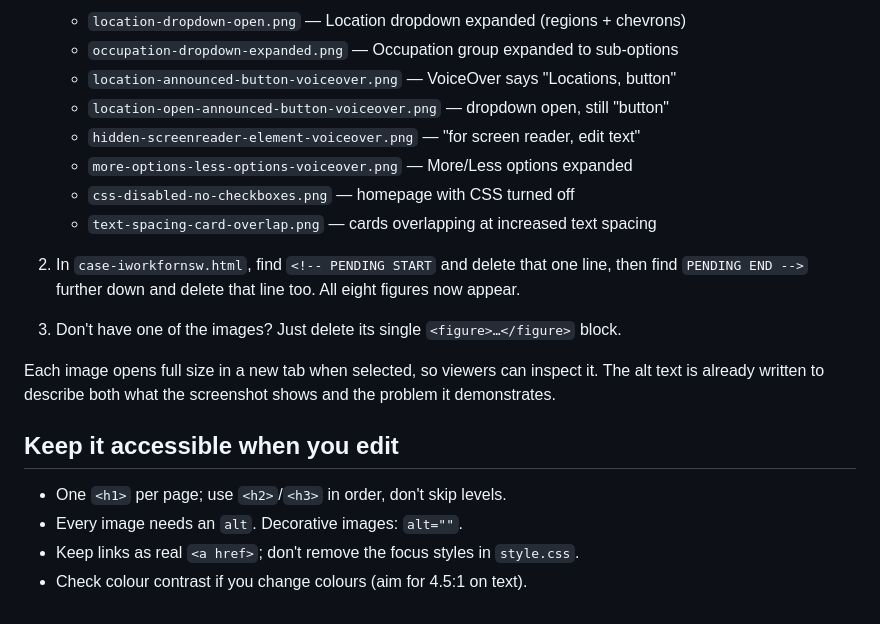
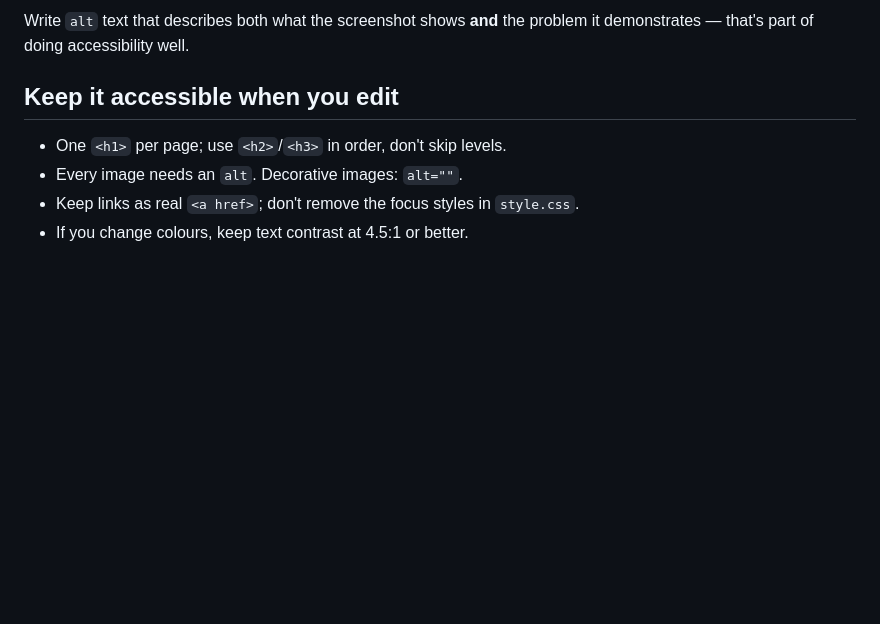
Before and after one commit to tashukbiz/accessibility, a Markdown page: README.md, the part around one of its changes. Rendered like a GitHub page; blank space fills up the shorter version.

```diff
--- a/README.md
+++ b/README.md
@@ -85,25 +67,10 @@ inside a comment. To switch them on:
 
-   - `location-dropdown-open.png` — Location dropdown expanded (regions + chevrons)
-   - `occupation-dropdown-expanded.png` — Occupation group expanded to sub-options
-   - `location-announced-button-voiceover.png` — VoiceOver says "Locations, button"
-   - `location-open-announced-button-voiceover.png` — dropdown open, still "button"
-   - `hidden-screenreader-element-voiceover.png` — "for screen reader, edit text"
-   - `more-options-less-options-voiceover.png` — More/Less options expanded
-   - `css-disabled-no-checkboxes.png` — homepage with CSS turned off
-   - `text-spacing-card-overlap.png` — cards overlapping at increased text spacing
-
-2. In `case-iworkfornsw.html`, find `<!-- PENDING START` and delete that one line,
-   then find `PENDING END -->` further down and delete that line too. All eight
-   figures now appear.
-3. Don't have one of the images? Just delete its single `<figure>…</figure>` block.
-
-Each image opens full size in a new tab when selected, so viewers can inspect it.
-The alt text is already written to describe both what the screenshot shows and the
-problem it demonstrates.
+Write `alt` text that describes both what the screenshot shows **and** the problem
+it demonstrates — that's part of doing accessibility well.
 
 ## Keep it accessible when you edit
 
 - One `<h1>` per page; use `<h2>`/`<h3>` in order, don't skip levels.
 - Every image needs an `alt`. Decorative images: `alt=""`.
 - Keep links as real `<a href>`; don't remove the focus styles in `style.css`.
-- Check colour contrast if you change colours (aim for 4.5:1 on text).
+- If you change colours, keep text contrast at 4.5:1 or better.
```
Also changed, not shown: other parts of README.md (+29 -47 lines).
